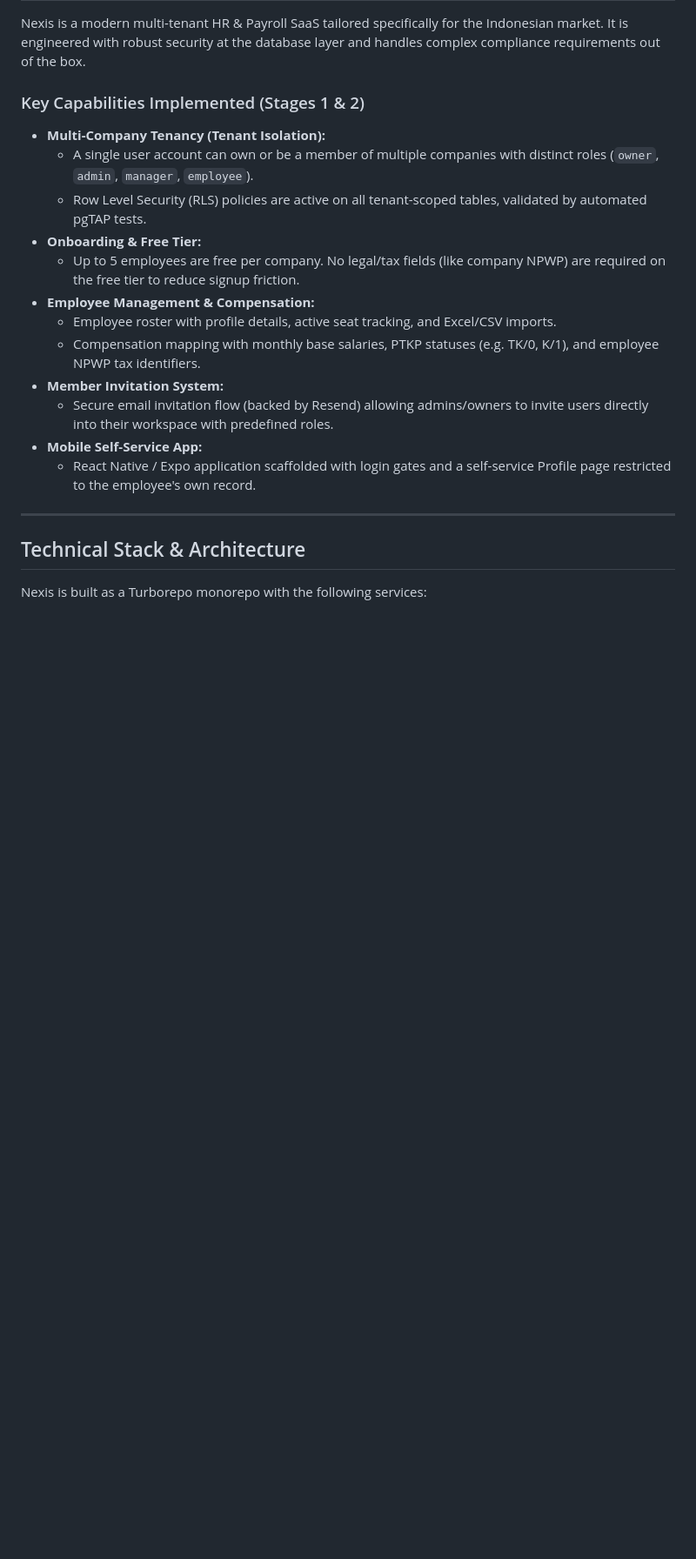
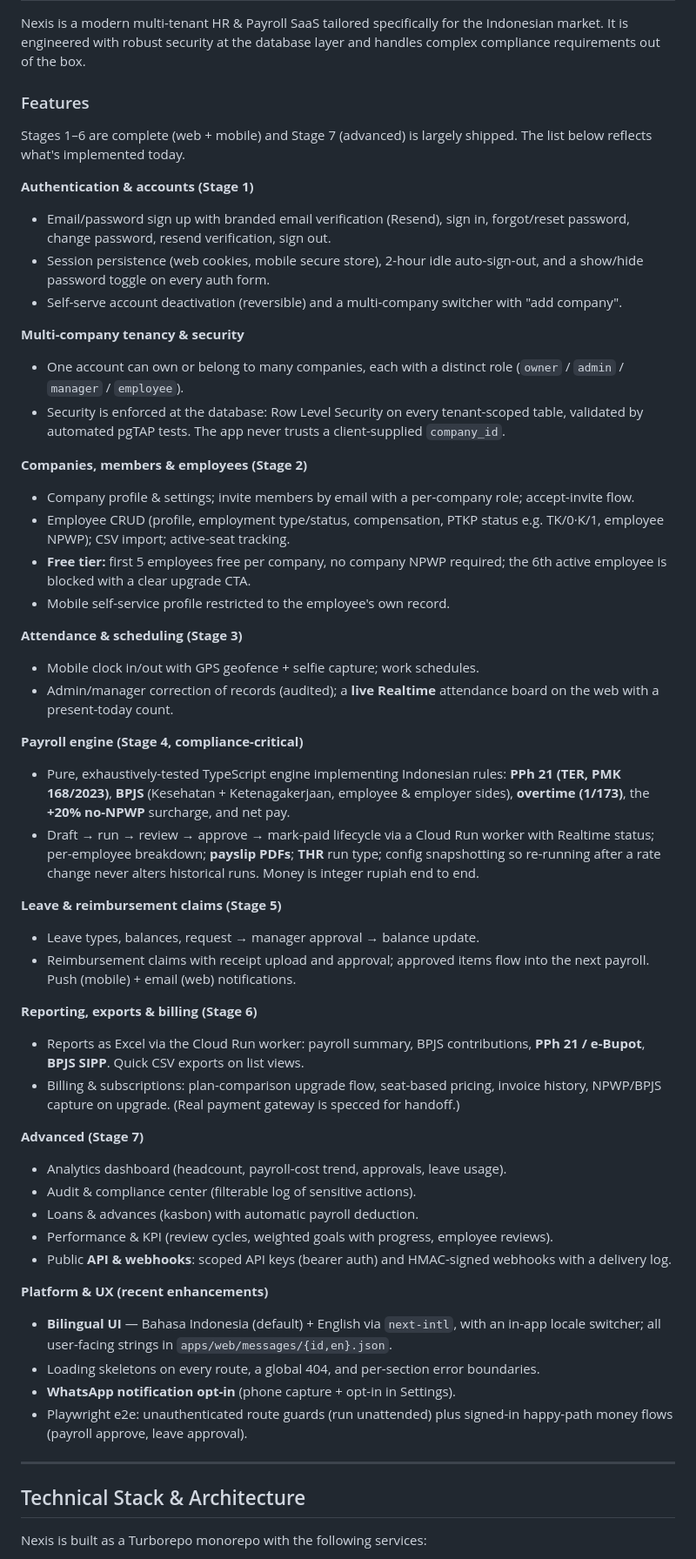
Before and after one commit to henryonggo/Nexis, a Markdown page: README.md, the part around one of its changes. Shown at 87% size. Rendered like a GitHub page; blank space fills up the shorter version.

Commit message:
docs(readme): refresh feature list (Stages 1-7 + platform work) and stack/docs map
Replace the stale "Stages 1 & 2" capabilities section with the current feature set
(auth, tenancy, employees, attendance, payroll engine, leave/claims, reporting/billing,
analytics/audit/loans/performance/API, i18n, WhatsApp opt-in, e2e). Update the
packages/services list (payroll, leave, payroll-worker; drop non-existent packages/ui)
and add 08-agent-boundaries / ROADMAP-NOTES / handoff to the document map.

Co-Authored-By: Claude Opus 4.8 <noreply@anthropic.com>

```diff
--- a/README.md
+++ b/README.md
@@ -52,20 +55,71 @@ Nexis/
 
 Nexis is a modern multi-tenant HR & Payroll SaaS tailored specifically for the Indonesian market. It is engineered with robust security at the database layer and handles complex compliance requirements out of the box.
 
-### Key Capabilities Implemented (Stages 1 & 2)
+### Features
 
-* **Multi-Company Tenancy (Tenant Isolation):**
-  - A single user account can own or be a member of multiple companies with distinct roles (`owner`, `admin`, `manager`, `employee`).
-  - Row Level Security (RLS) policies are active on all tenant-scoped tables, validated by automated pgTAP tests.
-* **Onboarding & Free Tier:**
-  - Up to 5 employees are free per company. No legal/tax fields (like company NPWP) are required on the free tier to reduce signup friction.
-* **Employee Management & Compensation:**
-  - Employee roster with profile details, active seat tracking, and Excel/CSV imports.
-  - Compensation mapping with monthly base salaries, PTKP statuses (e.g. TK/0, K/1), and employee NPWP tax identifiers.
-* **Member Invitation System:**
-  - Secure email invitation flow (backed by Resend) allowing admins/owners to invite users directly into their workspace with predefined roles.
-* **Mobile Self-Service App:**
-  - React Native / Expo application scaffolded with login gates and a self-service Profile page restricted to the employee's own record.
+Stages 1–6 are complete (web + mobile) and Stage 7 (advanced) is largely shipped. The
+list below reflects what's implemented today.
+
+**Authentication & accounts (Stage 1)**
+- Email/password sign up with branded email verification (Resend), sign in, forgot/reset
+  password, change password, resend verification, sign out.
+- Session persistence (web cookies, mobile secure store), 2-hour idle auto-sign-out, and a
+  show/hide password toggle on every auth form.
+- Self-serve account deactivation (reversible) and a multi-company switcher with "add company".
+
+**Multi-company tenancy & security**
+- One account can own or belong to many companies, each with a distinct role
+  (`owner` / `admin` / `manager` / `employee`).
+- Security is enforced at the database: Row Level Security on every tenant-scoped table,
+  validated by automated pgTAP tests. The app never trusts a client-supplied `company_id`.
+
+**Companies, members & employees (Stage 2)**
+- Company profile & settings; invite members by email with a per-company role; accept-invite flow.
+- Employee CRUD (profile, employment type/status, compensation, PTKP status e.g. TK/0·K/1,
+  employee NPWP); CSV import; active-seat tracking.
+- **Free tier:** first 5 employees free per company, no company NPWP required; the 6th active
+  employee is blocked with a clear upgrade CTA.
+- Mobile self-service profile restricted to the employee's own record.
+
+**Attendance & scheduling (Stage 3)**
+- Mobile clock in/out with GPS geofence + selfie capture; work schedules.
+- Admin/manager correction of records (audited); a **live Realtime** attendance board on the
+  web with a present-today count.
+
+**Payroll engine (Stage 4, compliance-critical)**
+- Pure, exhaustively-tested TypeScript engine implementing Indonesian rules: **PPh 21 (TER,
+  PMK 168/2023)**, **BPJS** (Kesehatan + Ketenagakerjaan, employee & employer sides),
+  **overtime (1/173)**, the **+20% no-NPWP** surcharge, and net pay.
+- Draft → run → review → approve → mark-paid lifecycle via a Cloud Run worker with Realtime
+  status; per-employee breakdown; **payslip PDFs**; **THR** run type; config snapshotting so
+  re-running after a rate change never alters historical runs. Money is integer rupiah end to end.
+
+**Leave & reimbursement claims (Stage 5)**
+- Leave types, balances, request → manager approval → balance update.
+- Reimbursement claims with receipt upload and approval; approved items flow into the next
+  payroll. Push (mobile) + email (web) notifications.
+
+**Reporting, exports & billing (Stage 6)**
+- Reports as Excel via the Cloud Run worker: payroll summary, BPJS contributions,
+  **PPh 21 / e-Bupot**, **BPJS SIPP**. Quick CSV exports on list views.
+- Billing & subscriptions: plan-comparison upgrade flow, seat-based pricing, invoice history,
+  NPWP/BPJS capture on upgrade. (Real payment gateway is specced for handoff.)
+
+**Advanced (Stage 7)**
+- Analytics dashboard (headcount, payroll-cost trend, approvals, leave usage).
+- Audit & compliance center (filterable log of sensitive actions).
+- Loans & advances (kasbon) with automatic payroll deduction.
+- Performance & KPI (review cycles, weighted goals with progress, employee reviews).
+- Public **API & webhooks**: scoped API keys (bearer auth) and HMAC-signed webhooks with a
+  delivery log.
+
+**Platform & UX (recent enhancements)**
+- **Bilingual UI** — Bahasa Indonesia (default) + English via `next-intl`, with an in-app
+  locale switcher; all user-facing strings in `apps/web/messages/{id,en}.json`.
+- Loading skeletons on every route, a global 404, and per-section error boundaries.
+- **WhatsApp notification opt-in** (phone capture + opt-in in Settings).
+- Playwright e2e: unauthenticated route guards (run unattended) plus signed-in happy-path
+  money flows (payroll approve, leave approval).
 
 ---
 
```
Also changed, not shown: other parts of README.md (+11 -5 lines).
